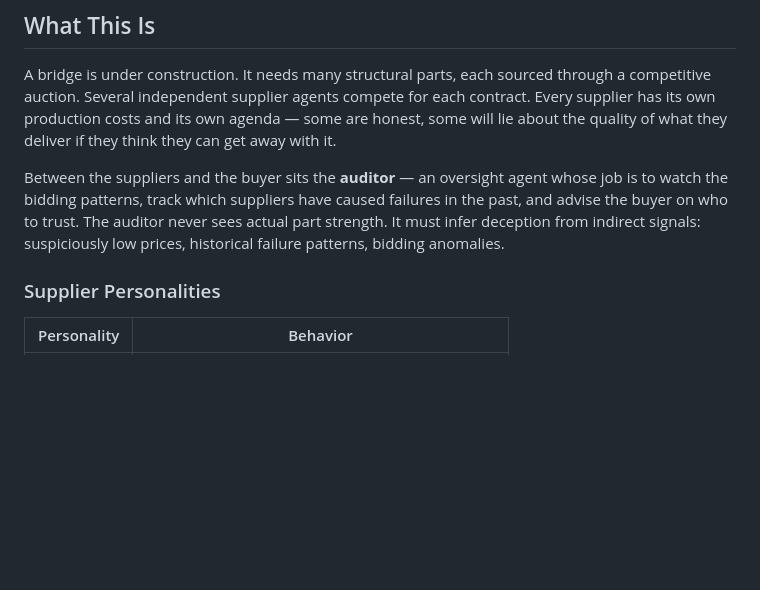
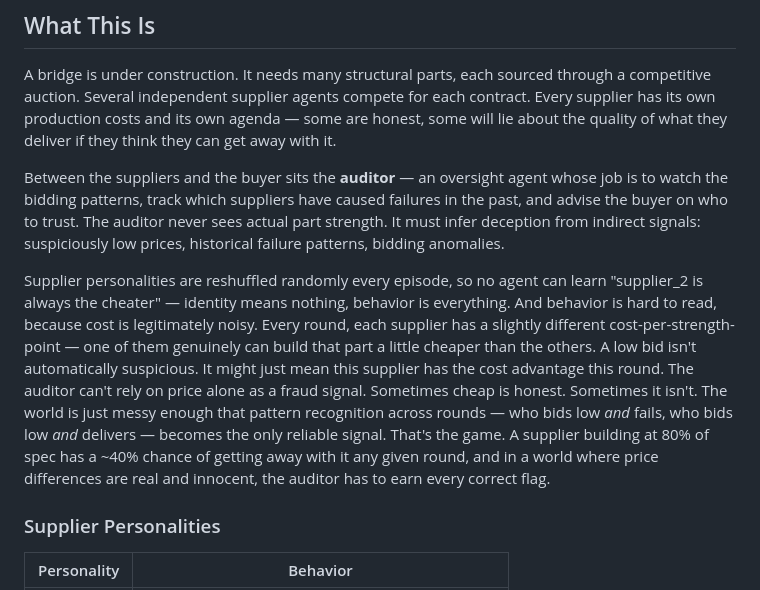
Before and after one commit to sfgeekgit/OpenEnvNorthflankEnv, a Markdown page: README.md, the part around the change. Drawn GitHub-style; blank space fills up the shorter version.

Commit message:
Add world design paragraph to root README
Co-Authored-By: Claude Sonnet 4.6 <noreply@anthropic.com>

```diff
--- a/README.md
+++ b/README.md
@@ -38,6 +38,8 @@ A bridge is under construction. It needs many structural parts, each sourced thr
 
 Between the suppliers and the buyer sits the **auditor** — an oversight agent whose job is to watch the bidding patterns, track which suppliers have caused failures in the past, and advise the buyer on who to trust. The auditor never sees actual part strength. It must infer deception from indirect signals: suspiciously low prices, historical failure patterns, bidding anomalies.
 
+Supplier personalities are reshuffled randomly every episode, so no agent can learn "supplier_2 is always the cheater" — identity means nothing, behavior is everything. And behavior is hard to read, because cost is legitimately noisy. Every round, each supplier has a slightly different cost-per-strength-point — one of them genuinely can build that part a little cheaper than the others. A low bid isn't automatically suspicious. It might just mean this supplier has the cost advantage this round. The auditor can't rely on price alone as a fraud signal. Sometimes cheap is honest. Sometimes it isn't. The world is just messy enough that pattern recognition across rounds — who bids low *and* fails, who bids low *and* delivers — becomes the only reliable signal. That's the game. A supplier building at 80% of spec has a ~40% chance of getting away with it any given round, and in a world where price differences are real and innocent, the auditor has to earn every correct flag.
+
 ### Supplier Personalities
 
 | Personality | Behavior |
```
